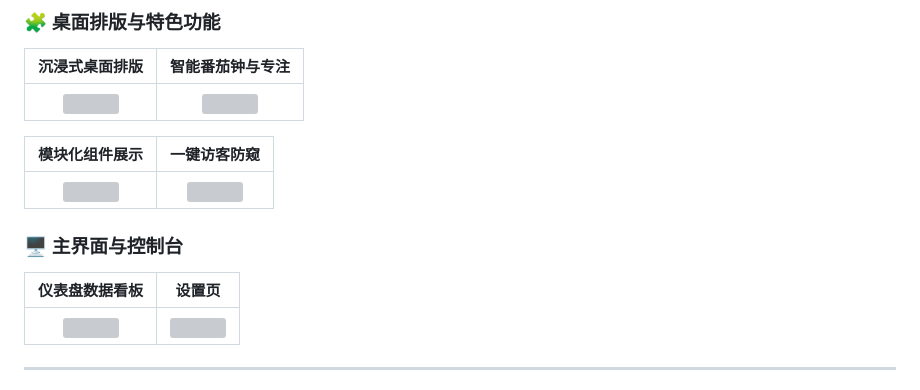
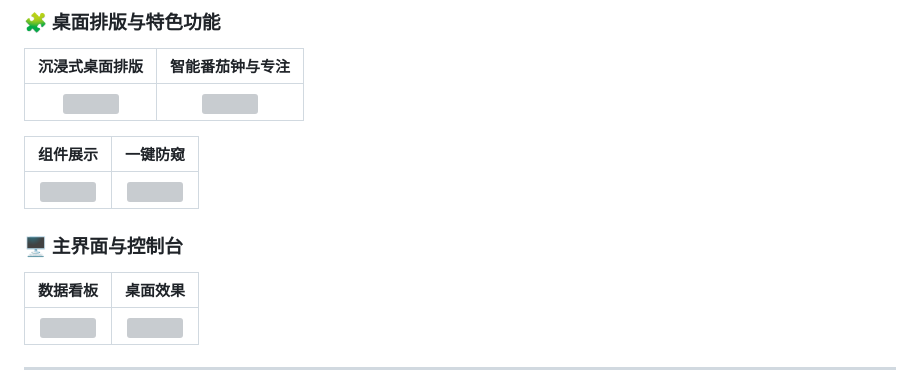
Before and after one commit to yahaha12128/within-cubes, a Markdown page: README.md, the part around the change. Drawn GitHub-style; grey boxes are pictures that could not be loaded.

```diff
--- a/README.md
+++ b/README.md
@@ -55,13 +55,13 @@
 | :---: | :---: |
 | <img src="https://github.com/user-attachments/assets/22e8ba93-1bdc-4b4d-b86a-94ad29f5875e" width="400" /> | <img src="https://github.com/user-attachments/assets/4d1788ca-ed8b-443a-9314-c226119824d7" width="400" /> |
 
-| 模块化组件展示 | 一键访客防窥 |
+| 组件展示 | 一键防窥 |
 | :---: | :---: |
 | <img src="https://github.com/user-attachments/assets/b3b631e6-5d97-4062-8201-c5ee14db3cfe" width="400" /> | <img src="https://github.com/user-attachments/assets/a925d95f-327e-43f1-ac92-169bbf352854" width="400" /> |
 
 ### 🖥️ 主界面与控制台
 
-| 仪表盘数据看板 | 设置页 |
+| 数据看板 | 桌面效果 |
 | :---: | :---: |
 | <img src="https://github.com/user-attachments/assets/760c70f2-ad98-421d-ba03-89faa44aba64" width="500" /> | <img src="https://github.com/user-attachments/assets/6357f9c7-9e8f-44f3-9dbc-89556f3d98f6" width="260" /> |
 ---
```
